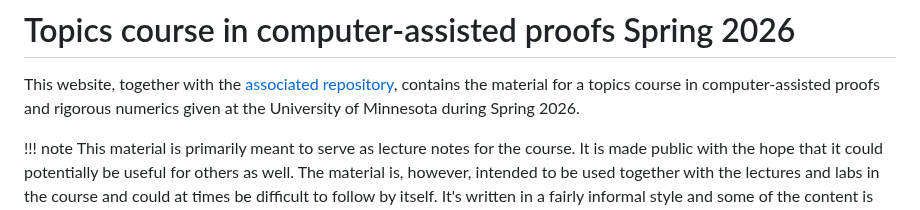
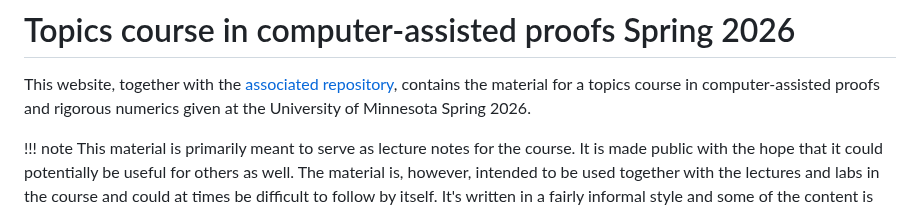
Before and after one commit to Joel-Dahne/CAPCourseS26.jl, a Markdown page: docs/src/index.md, the part around the change. Rendered like a GitHub page.

Commit message:
Index: Fix overhanging number rendering as a list

```diff
--- a/docs/src/index.md
+++ b/docs/src/index.md
@@ -2,8 +2,7 @@
 This website, together with the [associated
 repository](https://github.com/Joel-Dahne/CAPCourseS26.jl), contains
 the material for a topics course in computer-assisted proofs and
-rigorous numerics given at the University of Minnesota during Spring
-2026.
+rigorous numerics given at the University of Minnesota Spring 2026.
 
 !!! note
     This material is primarily meant to serve as lecture notes for the
```
